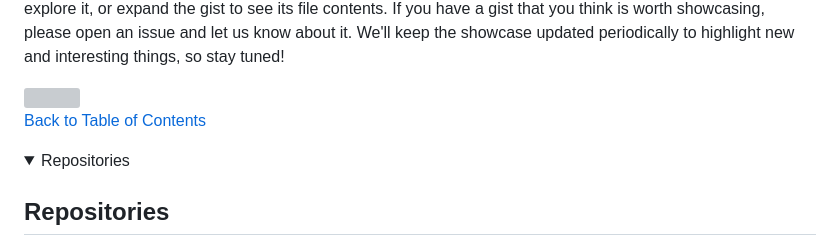
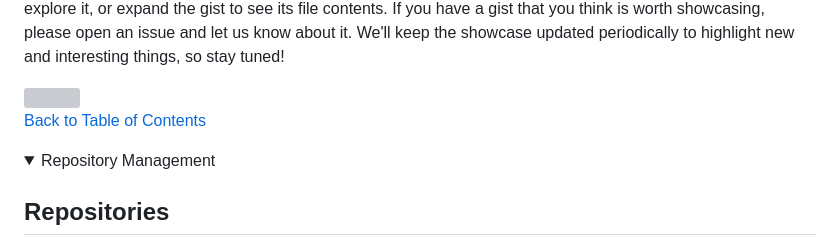
Before and after one commit to lostintangent/gistpad, a Markdown page: README.md, the part around the change. Drawn GitHub-style; folded sections open; grey boxes are pictures that could not be loaded.

Commit message:
Add Collapsed Sections to Improve README Readability

```diff
--- a/README.md
+++ b/README.md
@@ -140,7 +140,7 @@ To see what can be done with gists and [code swings](#codeswing), and to keep up
 [Back to Table of Contents](#table-of-contents)
 </details>
 <details>
-  <summary>Repositories</summary>
+  <summary>Repository Management</summary>
 
 ## Repositories
 
```
